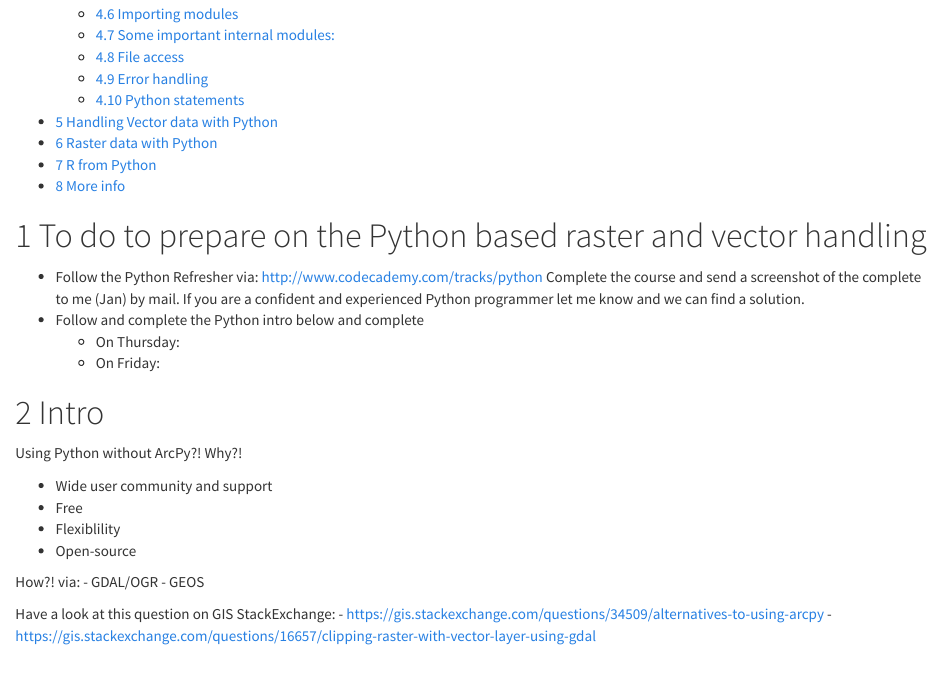
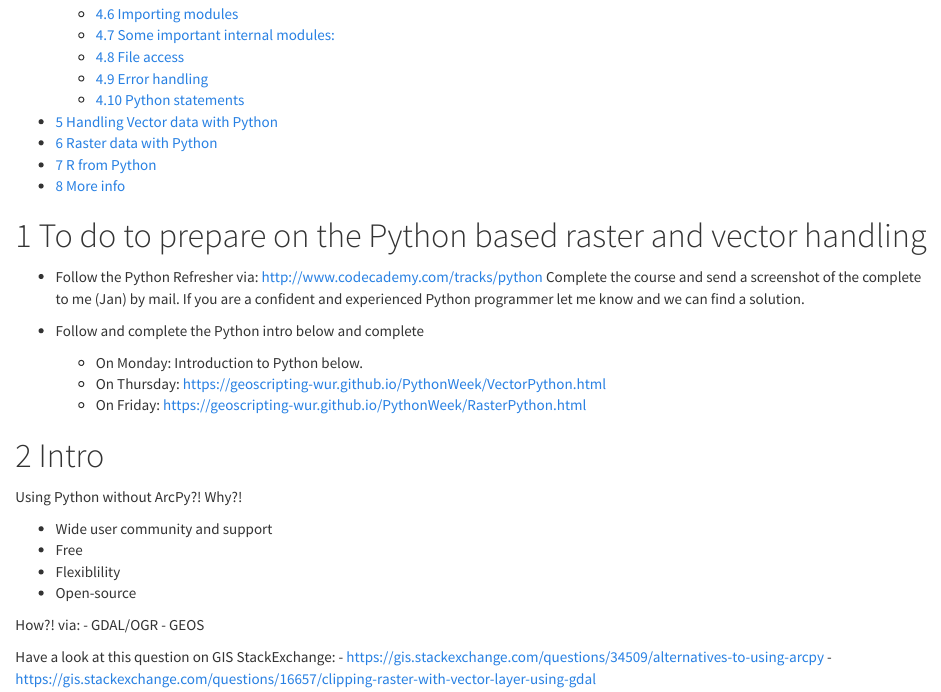
Before and after one commit to GeoScripting-WUR/PythonWeek, an R Markdown document (index.Rmd): the page in a window 1100 px wide, from 320 px down. Rendered offline with R 4.5, knitr and Pandoc, with nearby package versions; some code elsewhere in the file could not run offline.

Commit message:
Python planning and lesson links added (work in progress)

```diff
--- a/index.Rmd
+++ b/index.Rmd
@@ -15,9 +15,11 @@ output:
 
 - Follow the Python Refresher via: http://www.codecademy.com/tracks/python
 Complete the course and send a screenshot of the complete to me (Jan) by mail. If you are a confident and experienced Python programmer let me know and we can find a solution.
+
 - Follow and complete the Python intro below and complete
-    - On Thursday:
-    - On Friday:
+    - On Monday: Introduction to Python below.
+    - On Thursday: https://geoscripting-wur.github.io/PythonWeek/VectorPython.html
+    - On Friday: https://geoscripting-wur.github.io/PythonWeek/RasterPython.html
 
 # Intro
 
```
Also changed, not shown: index.html.
